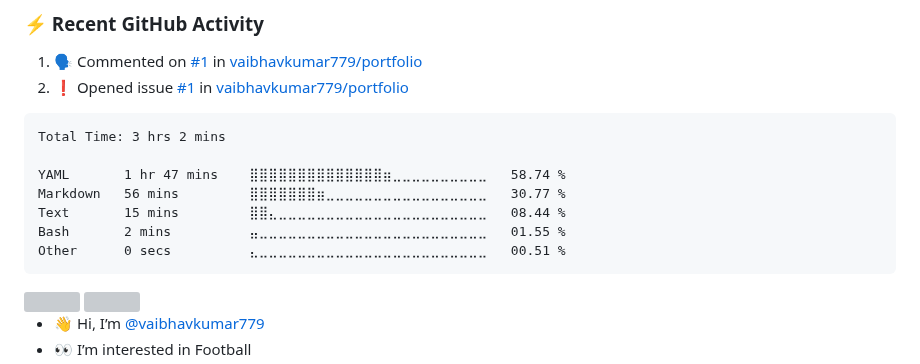
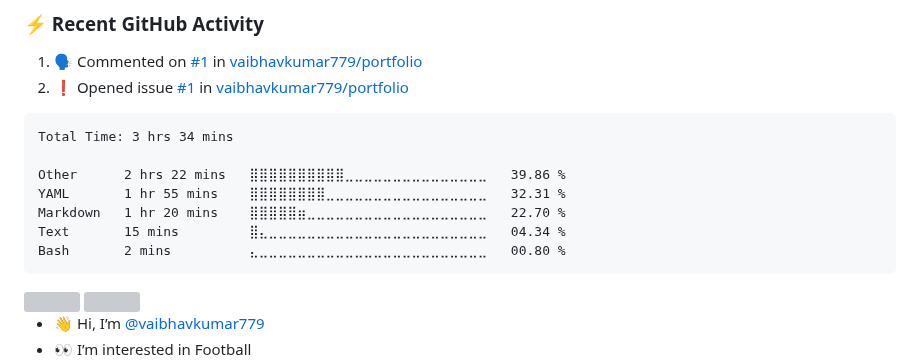
Before and after one commit to vaibhavkumar779/vaibhavkumar779, a Markdown page: README.md, the part around the change. Rendered like a GitHub page; grey boxes are pictures that could not be loaded.

Commit message:
Updated waka-readme graph with new metrics

````diff
--- a/README.md
+++ b/README.md
@@ -44,13 +44,13 @@
 <!--START_SECTION:waka-->
 
 ```txt
-Total Time: 3 hrs 2 mins
+Total Time: 3 hrs 34 mins
 
-YAML       1 hr 47 mins    ⣿⣿⣿⣿⣿⣿⣿⣿⣿⣿⣿⣿⣿⣿⣶⣀⣀⣀⣀⣀⣀⣀⣀⣀⣀   58.74 %
-Markdown   56 mins         ⣿⣿⣿⣿⣿⣿⣿⣶⣀⣀⣀⣀⣀⣀⣀⣀⣀⣀⣀⣀⣀⣀⣀⣀⣀   30.77 %
-Text       15 mins         ⣿⣿⣄⣀⣀⣀⣀⣀⣀⣀⣀⣀⣀⣀⣀⣀⣀⣀⣀⣀⣀⣀⣀⣀⣀   08.44 %
-Bash       2 mins          ⣤⣀⣀⣀⣀⣀⣀⣀⣀⣀⣀⣀⣀⣀⣀⣀⣀⣀⣀⣀⣀⣀⣀⣀⣀   01.55 %
-Other      0 secs          ⣄⣀⣀⣀⣀⣀⣀⣀⣀⣀⣀⣀⣀⣀⣀⣀⣀⣀⣀⣀⣀⣀⣀⣀⣀   00.51 %
+Other      2 hrs 22 mins   ⣿⣿⣿⣿⣿⣿⣿⣿⣿⣿⣀⣀⣀⣀⣀⣀⣀⣀⣀⣀⣀⣀⣀⣀⣀   39.86 %
+YAML       1 hr 55 mins    ⣿⣿⣿⣿⣿⣿⣿⣿⣀⣀⣀⣀⣀⣀⣀⣀⣀⣀⣀⣀⣀⣀⣀⣀⣀   32.31 %
+Markdown   1 hr 20 mins    ⣿⣿⣿⣿⣿⣶⣀⣀⣀⣀⣀⣀⣀⣀⣀⣀⣀⣀⣀⣀⣀⣀⣀⣀⣀   22.70 %
+Text       15 mins         ⣿⣄⣀⣀⣀⣀⣀⣀⣀⣀⣀⣀⣀⣀⣀⣀⣀⣀⣀⣀⣀⣀⣀⣀⣀   04.34 %
+Bash       2 mins          ⣄⣀⣀⣀⣀⣀⣀⣀⣀⣀⣀⣀⣀⣀⣀⣀⣀⣀⣀⣀⣀⣀⣀⣀⣀   00.80 %
 ```
 
 <!--END_SECTION:waka-->
````
